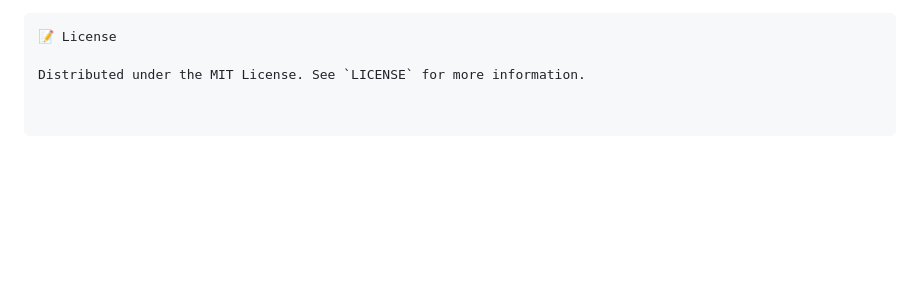
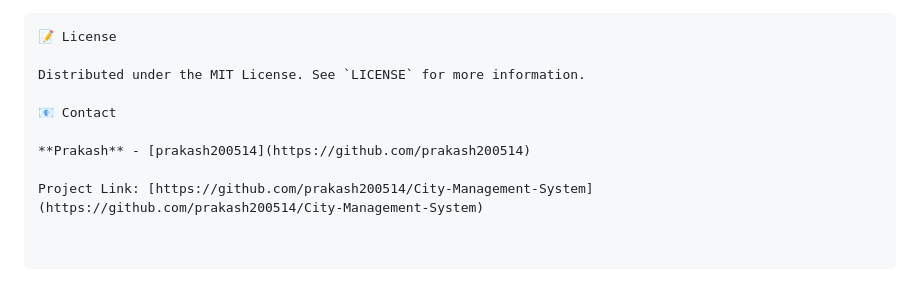
Before and after one commit to prakash200514/City-Management-System, a Markdown page: README.md, the part around the change. Drawn GitHub-style; blank space fills up the shorter version.

Commit message:
Add contact information and project link to README

```diff
--- a/README.md
+++ b/README.md
@@ -85,3 +85,9 @@ After running `seed_users.php`, you can use the following credentials to explore
 📝 License
 
 Distributed under the MIT License. See `LICENSE` for more information.
+
+📧 Contact
+
+**Prakash** - [prakash200514](https://github.com/prakash200514)
+
+Project Link: [https://github.com/prakash200514/City-Management-System](https://github.com/prakash200514/City-Management-System)
```
